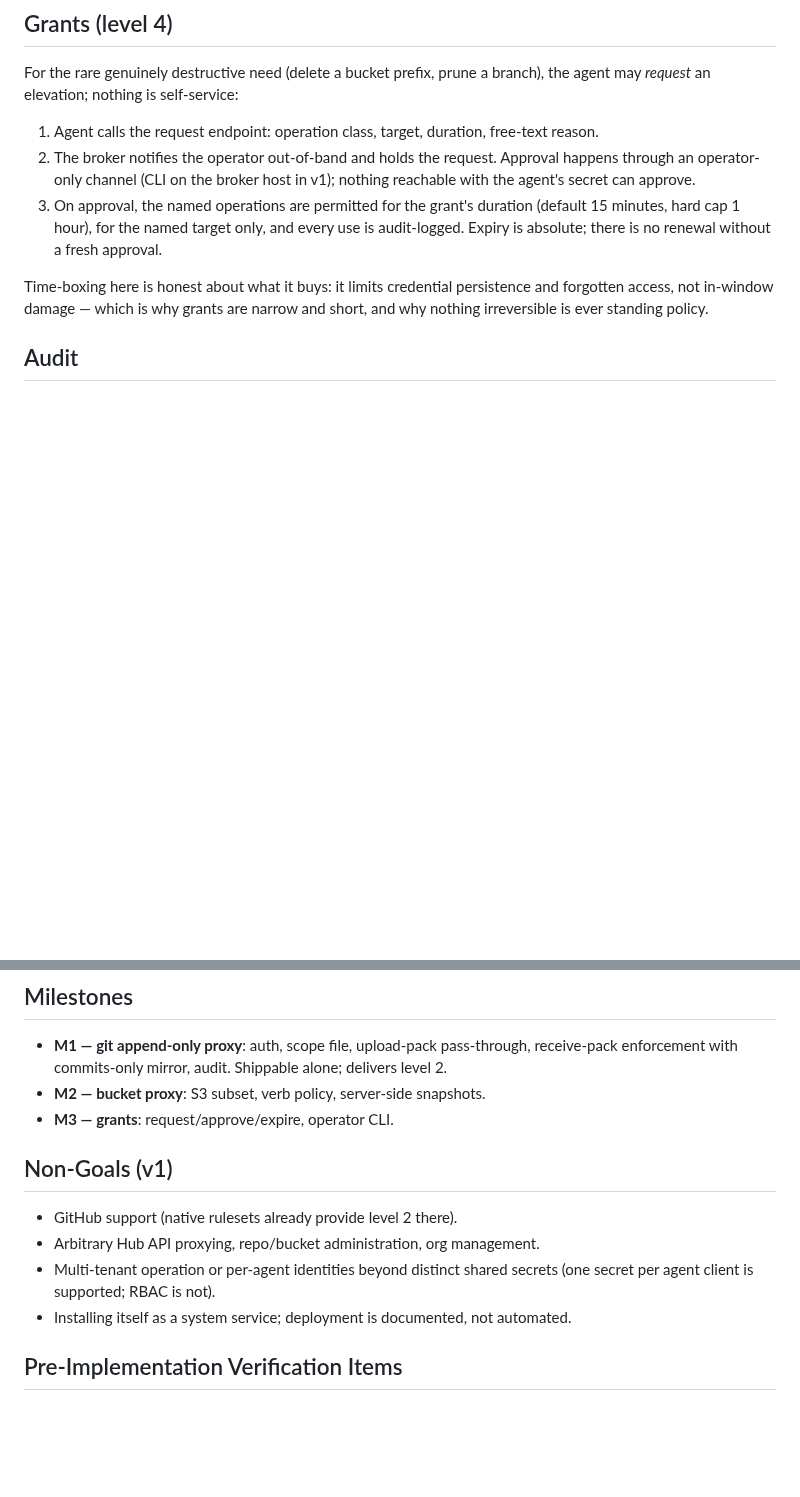
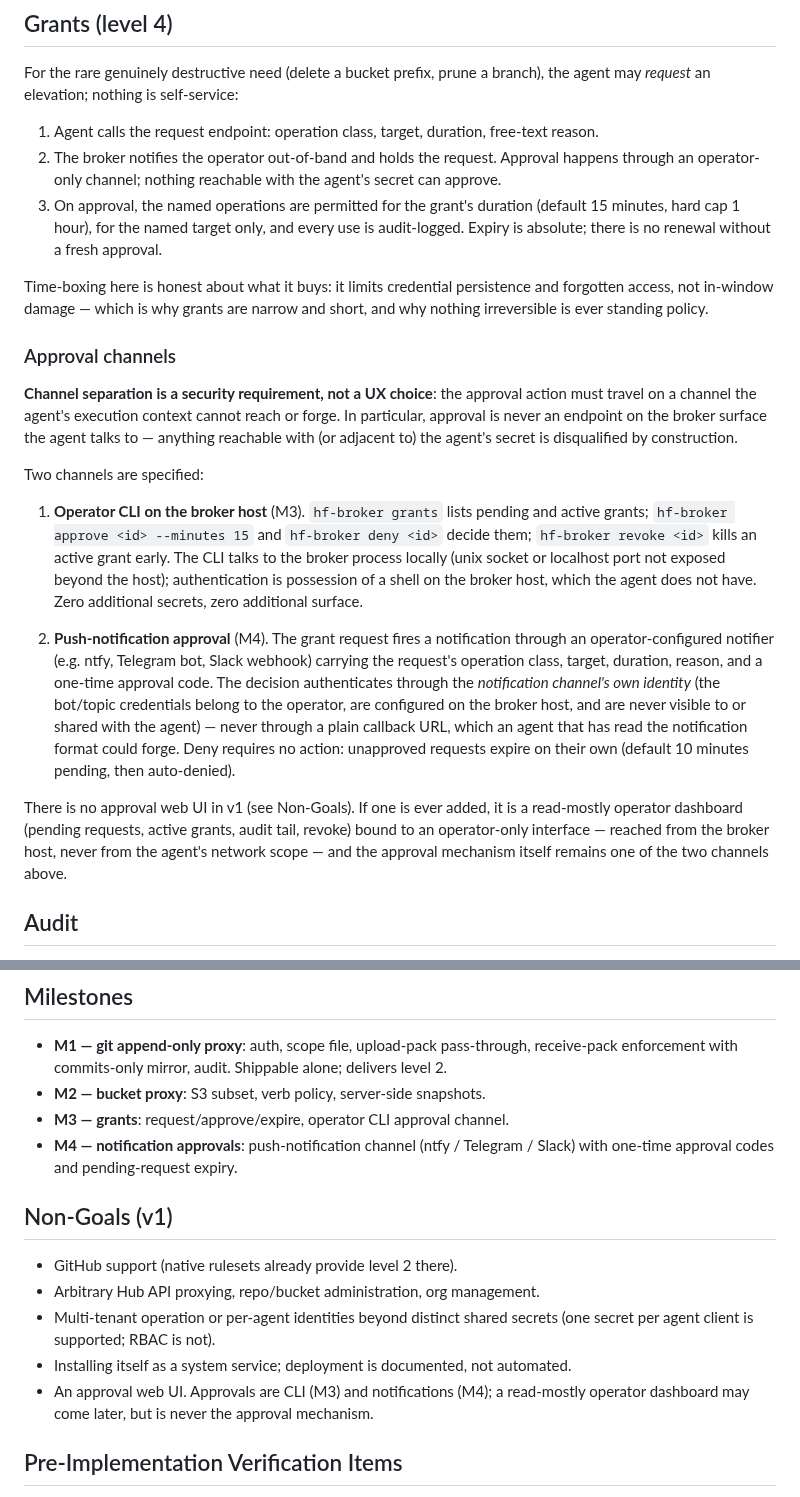
Before and after one commit to osolmaz/unyolo, a Markdown page: docs/SPECIFICATION.md, 2 parts joined by grey strips. Rendered like a GitHub page; blank space fills up the shorter version.

Commit message:
docs: specify grant approval channels

```diff
--- a/docs/SPECIFICATION.md
+++ b/docs/SPECIFICATION.md
@@ -192,8 +192,8 @@ branch), the agent may *request* an elevation; nothing is self-service:
 1. Agent calls the request endpoint: operation class, target, duration,
    free-text reason.
 2. The broker notifies the operator out-of-band and holds the request.
-   Approval happens through an operator-only channel (CLI on the broker
-   host in v1); nothing reachable with the agent's secret can approve.
+   Approval happens through an operator-only channel; nothing reachable
+   with the agent's secret can approve.
 3. On approval, the named operations are permitted for the grant's
    duration (default 15 minutes, hard cap 1 hour), for the named target
    only, and every use is audit-logged. Expiry is absolute; there is no
@@ -203,6 +203,43 @@ Time-boxing here is honest about what it buys: it limits credential
 persistence and forgotten access, not in-window damage — which is why
 grants are narrow and short, and why nothing irreversible is ever
 standing policy.
+
+### Approval channels
+
+**Channel separation is a security requirement, not a UX choice**: the
+approval action must travel on a channel the agent's execution context
+cannot reach or forge. In particular, approval is never an endpoint on
+the broker surface the agent talks to — anything reachable with (or
+adjacent to) the agent's secret is disqualified by construction.
+
+Two channels are specified:
+
+1. **Operator CLI on the broker host** (M3). `hf-broker grants` lists
+   pending and active grants; `hf-broker approve <id> --minutes 15` and
+   `hf-broker deny <id>` decide them; `hf-broker revoke <id>` kills an
+   active grant early. The CLI talks to the broker process locally
+   (unix socket or localhost port not exposed beyond the host);
+   authentication is possession of a shell on the broker host, which the
+   agent does not have. Zero additional secrets, zero additional
+   surface.
+
+2. **Push-notification approval** (M4). The grant request fires a
+   notification through an operator-configured notifier (e.g. ntfy,
+   Telegram bot, Slack webhook) carrying the request's operation class,
+   target, duration, reason, and a one-time approval code. The decision
+   authenticates through the *notification channel's own identity* (the
+   bot/topic credentials belong to the operator, are configured on the
+   broker host, and are never visible to or shared with the agent) —
+   never through a plain callback URL, which an agent that has read the
+   notification format could forge. Deny requires no action: unapproved
+   requests expire on their own (default 10 minutes pending, then
+   auto-denied).
+
+There is no approval web UI in v1 (see Non-Goals). If one is ever added,
+it is a read-mostly operator dashboard (pending requests, active grants,
+audit tail, revoke) bound to an operator-only interface — reached from
+the broker host, never from the agent's network scope — and the approval
+mechanism itself remains one of the two channels above.
 
 ## Audit
 
@@ -230,7 +267,11 @@ direct writes.
   pass-through, receive-pack enforcement with commits-only mirror,
   audit. Shippable alone; delivers level 2.
 - **M2 — bucket proxy**: S3 subset, verb policy, server-side snapshots.
-- **M3 — grants**: request/approve/expire, operator CLI.
+- **M3 — grants**: request/approve/expire, operator CLI approval
+  channel.
+- **M4 — notification approvals**: push-notification channel (ntfy /
+  Telegram / Slack) with one-time approval codes and pending-request
+  expiry.
 
 ## Non-Goals (v1)
 
@@ -240,6 +281,9 @@ direct writes.
   secrets (one secret per agent client is supported; RBAC is not).
 - Installing itself as a system service; deployment is documented, not
   automated.
+- An approval web UI. Approvals are CLI (M3) and notifications (M4);
+  a read-mostly operator dashboard may come later, but is never the
+  approval mechanism.
 
 ## Pre-Implementation Verification Items
 
```
